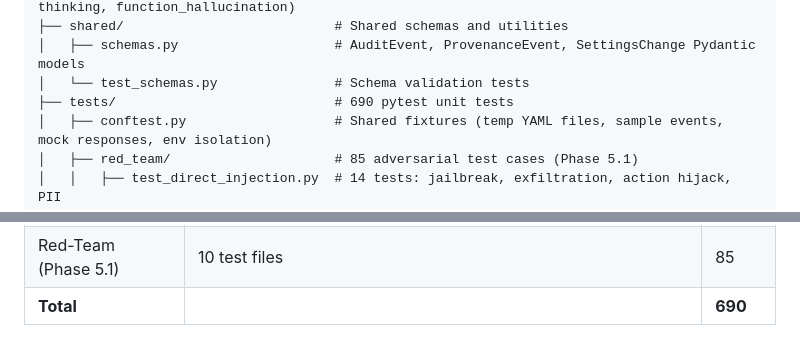
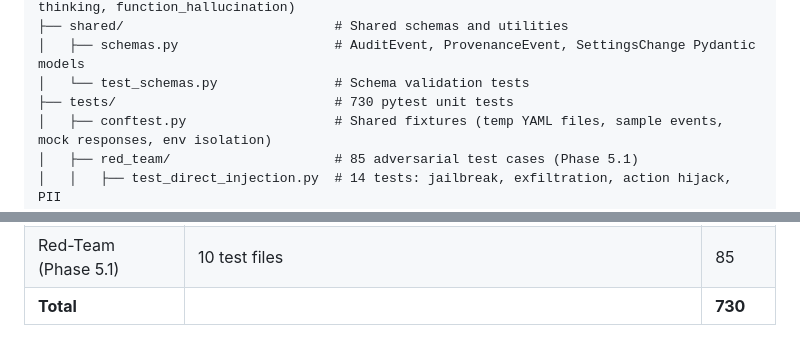
Before and after one commit to NikolaiLuchanov/aw-aiguard, a Markdown page: STRUCTURE.md, 2 parts joined by grey strips. Rendered like a GitHub page.

Commit message:
docs(task-4): update test counts to 730 in STRUCTURE.md and finding_all.md

```diff
--- a/STRUCTURE.md
+++ b/STRUCTURE.md
@@ -49,7 +49,7 @@ aw-aiguard/                          # Project root
 ├── shared/                           # Shared schemas and utilities
 │   ├── schemas.py                    # AuditEvent, ProvenanceEvent, SettingsChange Pydantic models
 │   └── test_schemas.py               # Schema validation tests
-├── tests/                            # 690 pytest unit tests
+├── tests/                            # 730 pytest unit tests
 │   ├── conftest.py                   # Shared fixtures (temp YAML files, sample events, mock responses, env isolation)
 │   ├── red_team/                     # 85 adversarial test cases (Phase 5.1)
 │   │   ├── test_direct_injection.py  # 14 tests: jailbreak, exfiltration, action hijack, PII
@@ -149,4 +149,4 @@ aw-aiguard/                          # Project root
 | Agency Controller | `test_agency_controller.py` | 12 |
 | Phase 4.6 Integration | `test_phase4_integration.py` | 10 |
 | Red-Team (Phase 5.1) | 10 test files | 85 |
-| **Total** | | **690** |
+| **Total** | | **730** |
```
Also changed, not shown: finding_all.md (+1 -1 lines).
